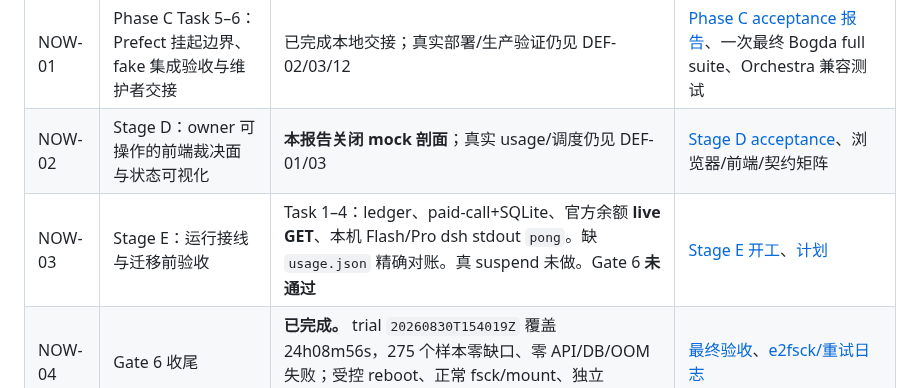
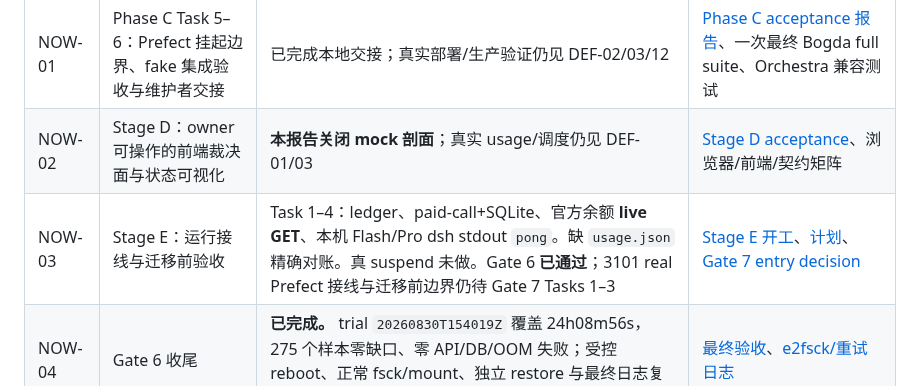
Before and after one commit to wocessade/research-orchestra, a Markdown page: docs/reports/2026-08-29-bogda-deferred-work-register.md, the part around the change. Rendered like a GitHub page.

Commit message:
docs: accept Bogda Gate 7 entry

```diff
--- a/docs/reports/2026-08-29-bogda-deferred-work-register.md
+++ b/docs/reports/2026-08-29-bogda-deferred-work-register.md
@@ -19,7 +19,7 @@
 |---|---|---|---|
 | NOW-01 | Phase C Task 5–6：Prefect 挂起边界、fake 集成验收与维护者交接 | 已完成本地交接；真实部署/生产验证仍见 DEF-02/03/12 | [Phase C acceptance 报告](2026-08-29-bogda-paid-model-runtime-acceptance.md)、一次最终 Bogda full suite、Orchestra 兼容测试 |
 | NOW-02 | Stage D：owner 可操作的前端裁决面与状态可视化 | **本报告关闭 mock 剖面**；真实 usage/调度仍见 DEF-01/03 | [Stage D acceptance](2026-08-29-bogda-owner-console-acceptance.md)、浏览器/前端/契约矩阵 |
-| NOW-03 | Stage E：运行接线与迁移前验收 | Task 1–4：ledger、paid-call+SQLite、官方余额 **live GET**、本机 Flash/Pro dsh stdout `pong`。缺 `usage.json` 精确对账。真 suspend 未做。Gate 6 **未通过** | [Stage E 开工](2026-08-30-bogda-stage-e-start.md)、[计划](../superpowers/plans/2026-08-30-bogda-stage-e.md) |
+| NOW-03 | Stage E：运行接线与迁移前验收 | Task 1–4：ledger、paid-call+SQLite、官方余额 **live GET**、本机 Flash/Pro dsh stdout `pong`。缺 `usage.json` 精确对账。真 suspend 未做。Gate 6 **已通过**；3101 real Prefect 接线与迁移前边界仍待 Gate 7 Tasks 1–3 | [Stage E 开工](2026-08-30-bogda-stage-e-start.md)、[计划](../superpowers/plans/2026-08-30-bogda-stage-e.md)、[Gate 7 entry decision](2026-09-01-bogda-gate7-entry-decision.md) |
 | NOW-04 | Gate 6 收尾 | **已完成。** trial `20260830T154019Z` 覆盖 24h08m56s，275 个样本零缺口、零 API/DB/OOM 失败；受控 reboot、正常 fsck/mount、独立 restore 与最终日志复核全部通过 | [最终验收](2026-08-31-bogda-rk3528-gate6-final-acceptance.md)、[e2fsck/重试日志](2026-08-30-bogda-rk3528-e2fsck-remediation.md) |
 | NOW-05 | Runner 开工包本地准入 | `admit_runner_packet` + 6 个契约测试已过。未接线到 Prefect worker / 3101 | [spec](../superpowers/specs/2026-08-30-bogda-runner-dsh-design.md) §5.7、[计划](../superpowers/plans/2026-08-30-bogda-runner-packet.md) |
 
```
Also changed, not shown: docs/reports/2026-09-01-bogda-gate7-entry-decision.md (added, +58 -0 lines).
